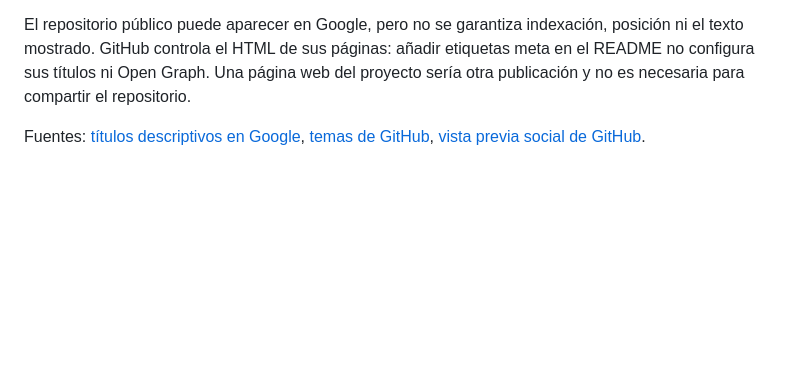
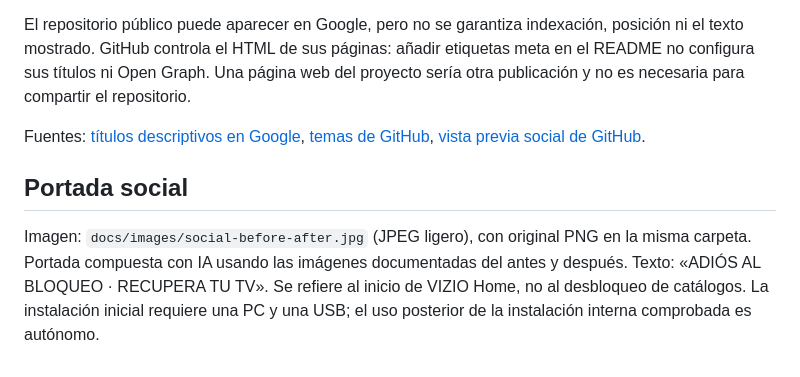
Before and after one commit to jordanmateo-byte/vizio-open-home, a Markdown page: docs/SHARING.md, the part around the change. Drawn GitHub-style; blank space fills up the shorter version.

```diff
--- a/docs/SHARING.md
+++ b/docs/SHARING.md
@@ -31,3 +31,7 @@ El README explica el problema con sus palabras exactas, presenta el antes/despu
 El repositorio público puede aparecer en Google, pero no se garantiza indexación, posición ni el texto mostrado. GitHub controla el HTML de sus páginas: añadir etiquetas meta en el README no configura sus títulos ni Open Graph. Una página web del proyecto sería otra publicación y no es necesaria para compartir el repositorio.
 
 Fuentes: [títulos descriptivos en Google](https://developers.google.com/search/docs/appearance/title-link), [temas de GitHub](https://docs.github.com/en/repositories/managing-your-repositorys-settings-and-features/customizing-your-repository/classifying-your-repository-with-topics), [vista previa social de GitHub](https://docs.github.com/en/repositories/managing-your-repositorys-settings-and-features/customizing-your-repositorys-social-media-preview).
+
+## Portada social
+
+Imagen: `docs/images/social-before-after.jpg` (JPEG ligero), con original PNG en la misma carpeta. Portada compuesta con IA usando las imágenes documentadas del antes y después. Texto: «ADIÓS AL BLOQUEO · RECUPERA TU TV». Se refiere al inicio de VIZIO Home, no al desbloqueo de catálogos. La instalación inicial requiere una PC y una USB; el uso posterior de la instalación interna comprobada es autónomo.
```
Also changed, not shown: README.md (+4 -0 lines), docs/images/social-before-after.jpg (added), 1 other file.
